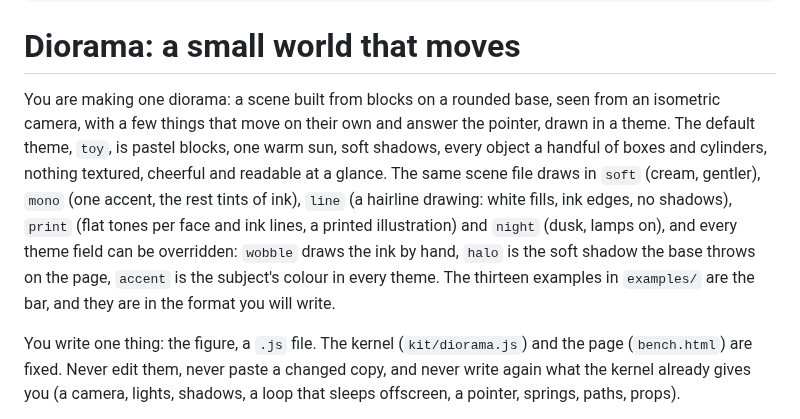
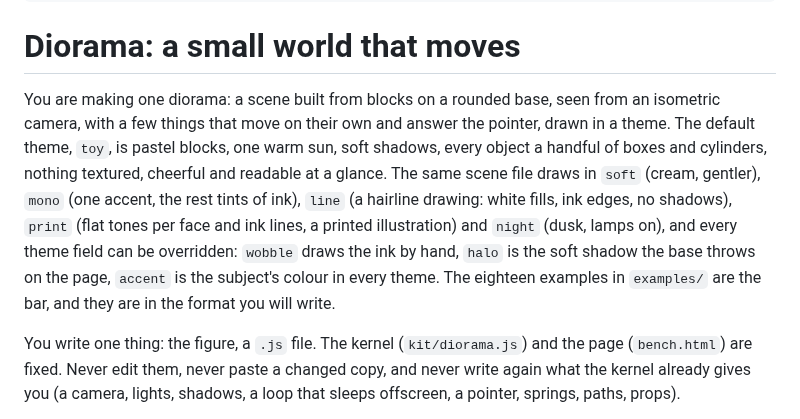
Before and after one commit to educlopez/diorama, a Markdown page: SKILL.md, the part around the change. GitHub-like rendering.

```diff
--- a/SKILL.md
+++ b/SKILL.md
@@ -9,7 +9,7 @@ metadata:
 
 # Diorama: a small world that moves
 
-You are making one diorama: a scene built from blocks on a rounded base, seen from an isometric camera, with a few things that move on their own and answer the pointer, drawn in a theme. The default theme, `toy`, is pastel blocks, one warm sun, soft shadows, every object a handful of boxes and cylinders, nothing textured, cheerful and readable at a glance. The same scene file draws in `soft` (cream, gentler), `mono` (one accent, the rest tints of ink), `line` (a hairline drawing: white fills, ink edges, no shadows), `print` (flat tones per face and ink lines, a printed illustration) and `night` (dusk, lamps on), and every theme field can be overridden: `wobble` draws the ink by hand, `halo` is the soft shadow the base throws on the page, `accent` is the subject's colour in every theme. The thirteen examples in `examples/` are the bar, and they are in the format you will write.
+You are making one diorama: a scene built from blocks on a rounded base, seen from an isometric camera, with a few things that move on their own and answer the pointer, drawn in a theme. The default theme, `toy`, is pastel blocks, one warm sun, soft shadows, every object a handful of boxes and cylinders, nothing textured, cheerful and readable at a glance. The same scene file draws in `soft` (cream, gentler), `mono` (one accent, the rest tints of ink), `line` (a hairline drawing: white fills, ink edges, no shadows), `print` (flat tones per face and ink lines, a printed illustration) and `night` (dusk, lamps on), and every theme field can be overridden: `wobble` draws the ink by hand, `halo` is the soft shadow the base throws on the page, `accent` is the subject's colour in every theme. The eighteen examples in `examples/` are the bar, and they are in the format you will write.
 
 You write one thing: the figure, a `.js` file. The kernel (`kit/diorama.js`) and the page (`bench.html`) are fixed. Never edit them, never paste a changed copy, and never write again what the kernel already gives you (a camera, lights, shadows, a loop that sleeps offscreen, a pointer, springs, paths, props).
 
```
Also changed, not shown: CHANGELOG.md (added, +49 -0 lines), README.md (+4 -0 lines), docs/media/cafe.png, docs/media/launchpad.png, docs/media/mailbox.png, docs/media/powder.png, docs/media/rack.png, 7 other files.
